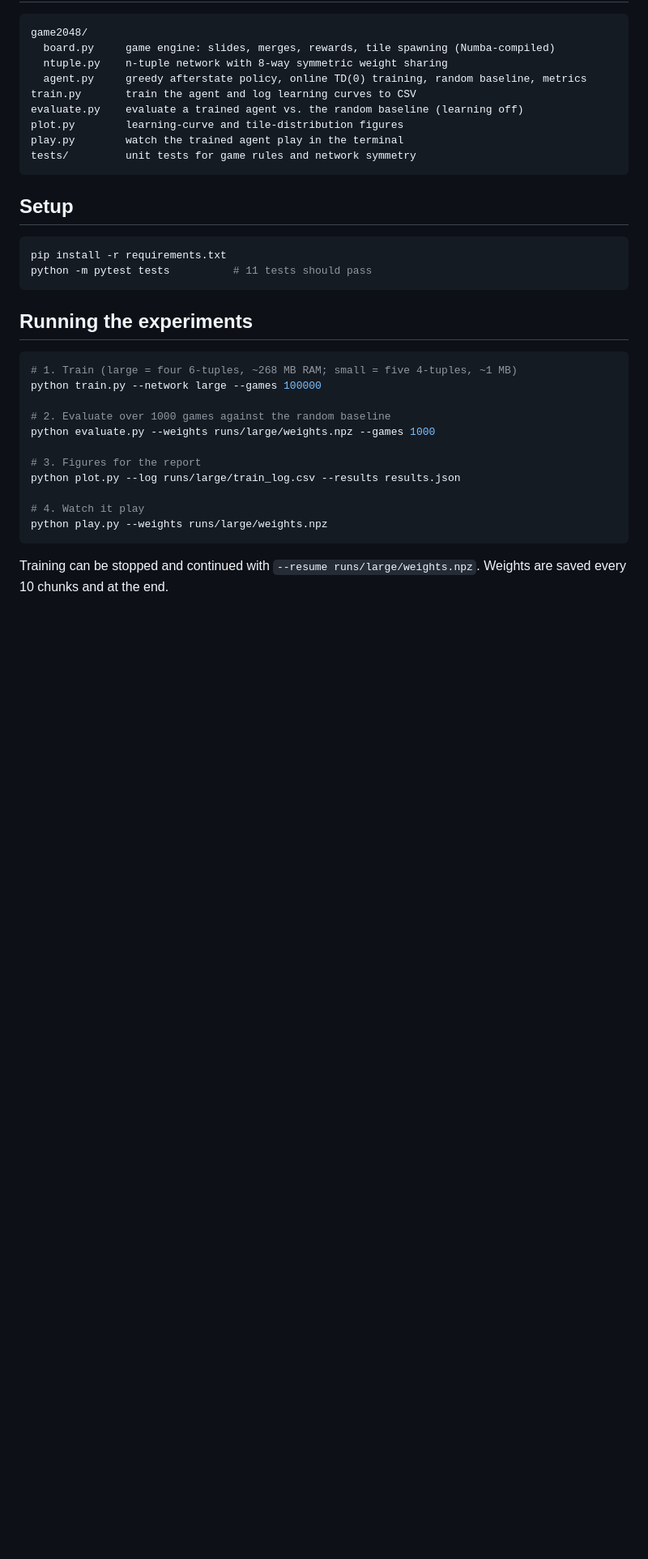
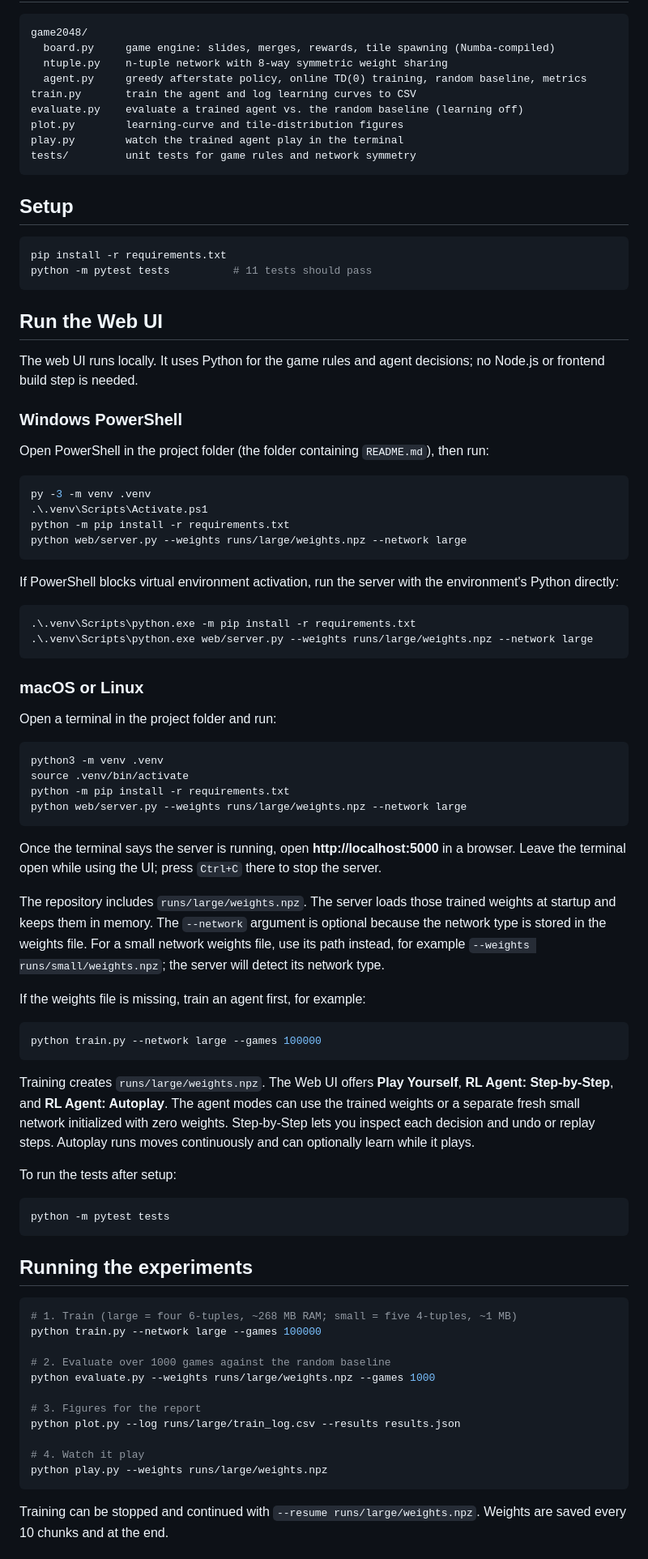
Before and after one commit to PalashSharma19/game2048-td, a Markdown page: README.md, the part around the change. Shown at 81% size. GitHub-like rendering; blank space fills up the shorter version.

````diff
--- a/README.md
+++ b/README.md
@@ -23,6 +23,57 @@ tests/         unit tests for game rules and network symmetry
 ```bash
 pip install -r requirements.txt
 python -m pytest tests          # 11 tests should pass
+```
+
+## Run the Web UI
+
+The web UI runs locally. It uses Python for the game rules and agent decisions; no Node.js or frontend build step is needed.
+
+### Windows PowerShell
+
+Open PowerShell in the project folder (the folder containing `README.md`), then run:
+
+```powershell
+py -3 -m venv .venv
+.\.venv\Scripts\Activate.ps1
+python -m pip install -r requirements.txt
+python web/server.py --weights runs/large/weights.npz --network large
+```
+
+If PowerShell blocks virtual environment activation, run the server with the environment's Python directly:
+
+```powershell
+.\.venv\Scripts\python.exe -m pip install -r requirements.txt
+.\.venv\Scripts\python.exe web/server.py --weights runs/large/weights.npz --network large
+```
+
+### macOS or Linux
+
+Open a terminal in the project folder and run:
+
+```bash
+python3 -m venv .venv
+source .venv/bin/activate
+python -m pip install -r requirements.txt
+python web/server.py --weights runs/large/weights.npz --network large
+```
+
+Once the terminal says the server is running, open **http://localhost:5000** in a browser. Leave the terminal open while using the UI; press `Ctrl+C` there to stop the server.
+
+The repository includes `runs/large/weights.npz`. The server loads those trained weights at startup and keeps them in memory. The `--network` argument is optional because the network type is stored in the weights file. For a small network weights file, use its path instead, for example `--weights runs/small/weights.npz`; the server will detect its network type.
+
+If the weights file is missing, train an agent first, for example:
+
+```bash
+python train.py --network large --games 100000
+```
+
+Training creates `runs/large/weights.npz`. The Web UI offers **Play Yourself**, **RL Agent: Step-by-Step**, and **RL Agent: Autoplay**. The agent modes can use the trained weights or a separate fresh small network initialized with zero weights. Step-by-Step lets you inspect each decision and undo or replay steps. Autoplay runs moves continuously and can optionally learn while it plays.
+
+To run the tests after setup:
+
+```bash
+python -m pytest tests
 ```
 
 ## Running the experiments
````
